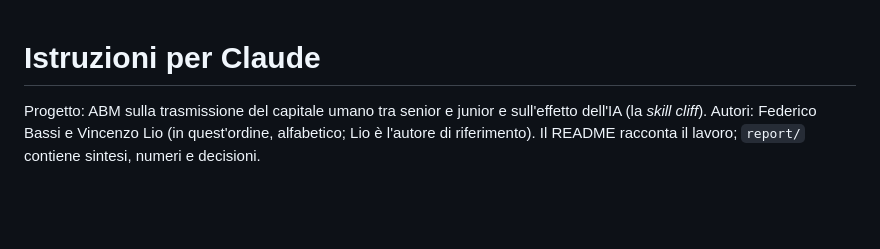
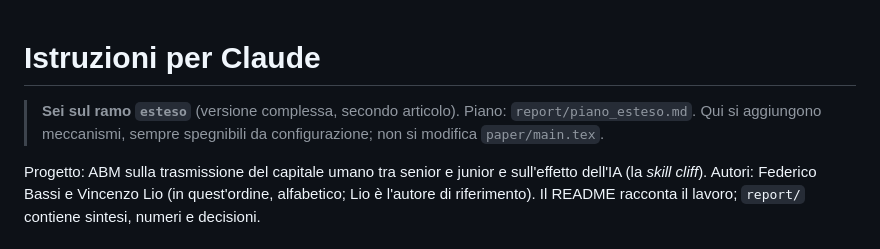
Before and after one commit to ViciusLio/skill-cliff-abm, a Markdown page: CLAUDE.md, the part around the change. Rendered like a GitHub page; blank space fills up the shorter version.

```diff
--- a/CLAUDE.md
+++ b/CLAUDE.md
@@ -1,4 +1,7 @@
 # Istruzioni per Claude
+
+> **Sei sul ramo `esteso`** (versione complessa, secondo articolo). Piano: `report/piano_esteso.md`.
+> Qui si aggiungono meccanismi, sempre spegnibili da configurazione; non si modifica `paper/main.tex`.
 
 Progetto: ABM sulla trasmissione del capitale umano tra senior e junior e sull'effetto dell'IA
 (la *skill cliff*). Autori: Federico Bassi e Vincenzo Lio (in quest'ordine, alfabetico; Lio è
```
Also changed, not shown: README.md (+3 -0 lines), report/piano_esteso.md (added, +48 -0 lines).
